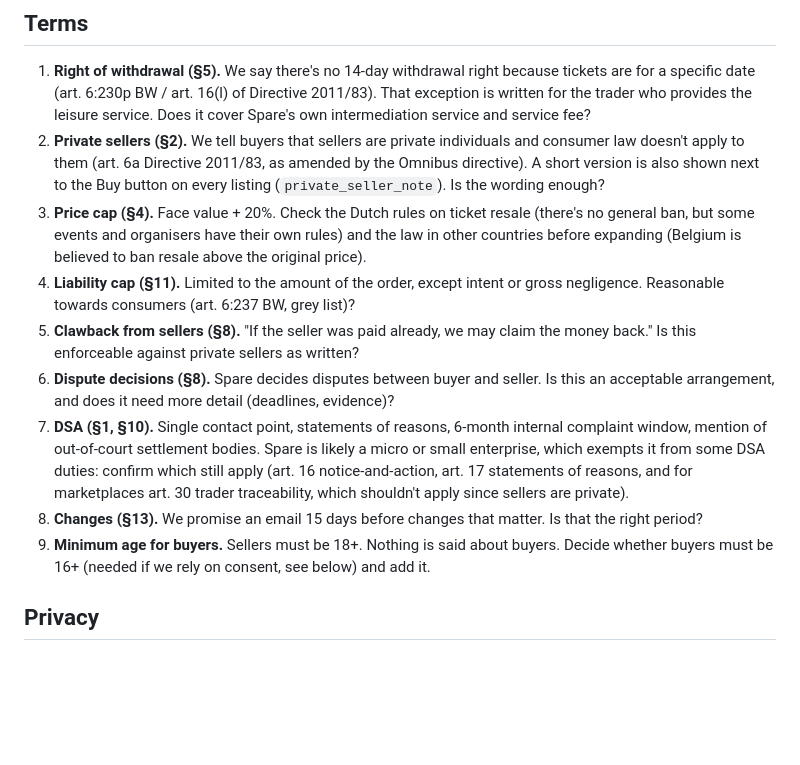
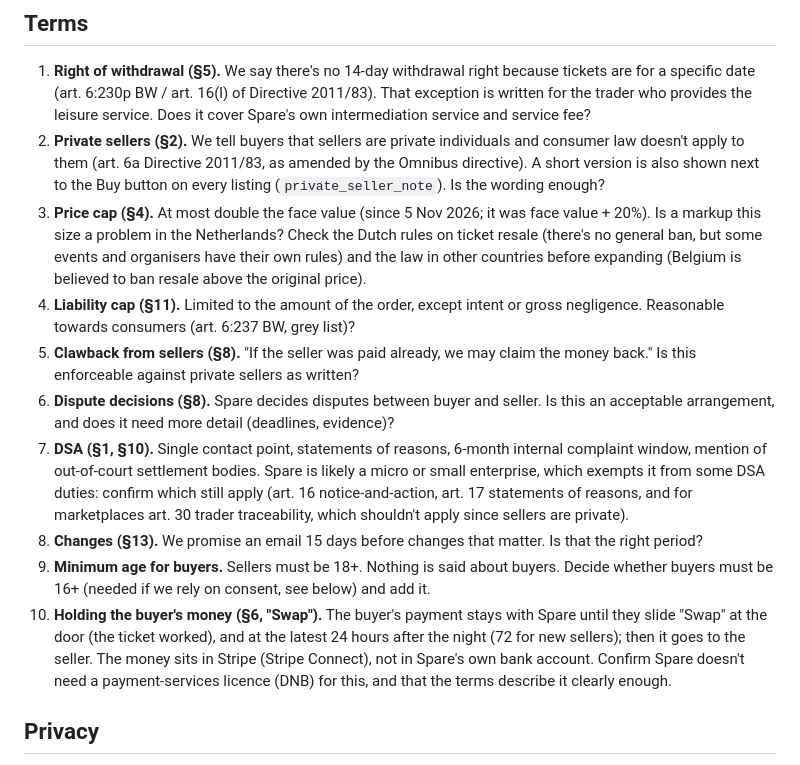
Before and after one commit to LeoHav199/nightswap, a Markdown page: docs/legal-review.md, the part around the change. GitHub-like rendering; blank space fills up the shorter version.

Commit message:
Legal review questions: double-the-price cap and holding money until Swap
Co-Authored-By: Claude Opus 5.5 <noreply@anthropic.com>

```diff
--- a/docs/legal-review.md
+++ b/docs/legal-review.md
@@ -9,13 +9,14 @@ Spare's terms (`templates/terms/`) and privacy policy (`templates/privacy/`) wer
 ## Terms
 1. **Right of withdrawal (§5).** We say there's no 14-day withdrawal right because tickets are for a specific date (art. 6:230p BW / art. 16(l) of Directive 2011/83). That exception is written for the trader who provides the leisure service. Does it cover Spare's own intermediation service and service fee?
 2. **Private sellers (§2).** We tell buyers that sellers are private individuals and consumer law doesn't apply to them (art. 6a Directive 2011/83, as amended by the Omnibus directive). A short version is also shown next to the Buy button on every listing (`private_seller_note`). Is the wording enough?
-3. **Price cap (§4).** Face value + 20%. Check the Dutch rules on ticket resale (there's no general ban, but some events and organisers have their own rules) and the law in other countries before expanding (Belgium is believed to ban resale above the original price).
+3. **Price cap (§4).** At most double the face value (since 5 Nov 2026; it was face value + 20%). Is a markup this size a problem in the Netherlands? Check the Dutch rules on ticket resale (there's no general ban, but some events and organisers have their own rules) and the law in other countries before expanding (Belgium is believed to ban resale above the original price).
 4. **Liability cap (§11).** Limited to the amount of the order, except intent or gross negligence. Reasonable towards consumers (art. 6:237 BW, grey list)?
 5. **Clawback from sellers (§8).** "If the seller was paid already, we may claim the money back." Is this enforceable against private sellers as written?
 6. **Dispute decisions (§8).** Spare decides disputes between buyer and seller. Is this an acceptable arrangement, and does it need more detail (deadlines, evidence)?
 7. **DSA (§1, §10).** Single contact point, statements of reasons, 6-month internal complaint window, mention of out-of-court settlement bodies. Spare is likely a micro or small enterprise, which exempts it from some DSA duties: confirm which still apply (art. 16 notice-and-action, art. 17 statements of reasons, and for marketplaces art. 30 trader traceability, which shouldn't apply since sellers are private).
 8. **Changes (§13).** We promise an email 15 days before changes that matter. Is that the right period?
 9. **Minimum age for buyers.** Sellers must be 18+. Nothing is said about buyers. Decide whether buyers must be 16+ (needed if we rely on consent, see below) and add it.
+10. **Holding the buyer's money (§6, "Swap").** The buyer's payment stays with Spare until they slide "Swap" at the door (the ticket worked), and at the latest 24 hours after the night (72 for new sellers); then it goes to the seller. The money sits in Stripe (Stripe Connect), not in Spare's own bank account. Confirm Spare doesn't need a payment-services licence (DNB) for this, and that the terms describe it clearly enough.
 
 ## Privacy
 1. **Legal bases.** Check each one, in particular legitimate interest for fraud checks, message moderation (keeping original texts of blocked messages) and marketing-link tracking (`?from=` codes).
```
